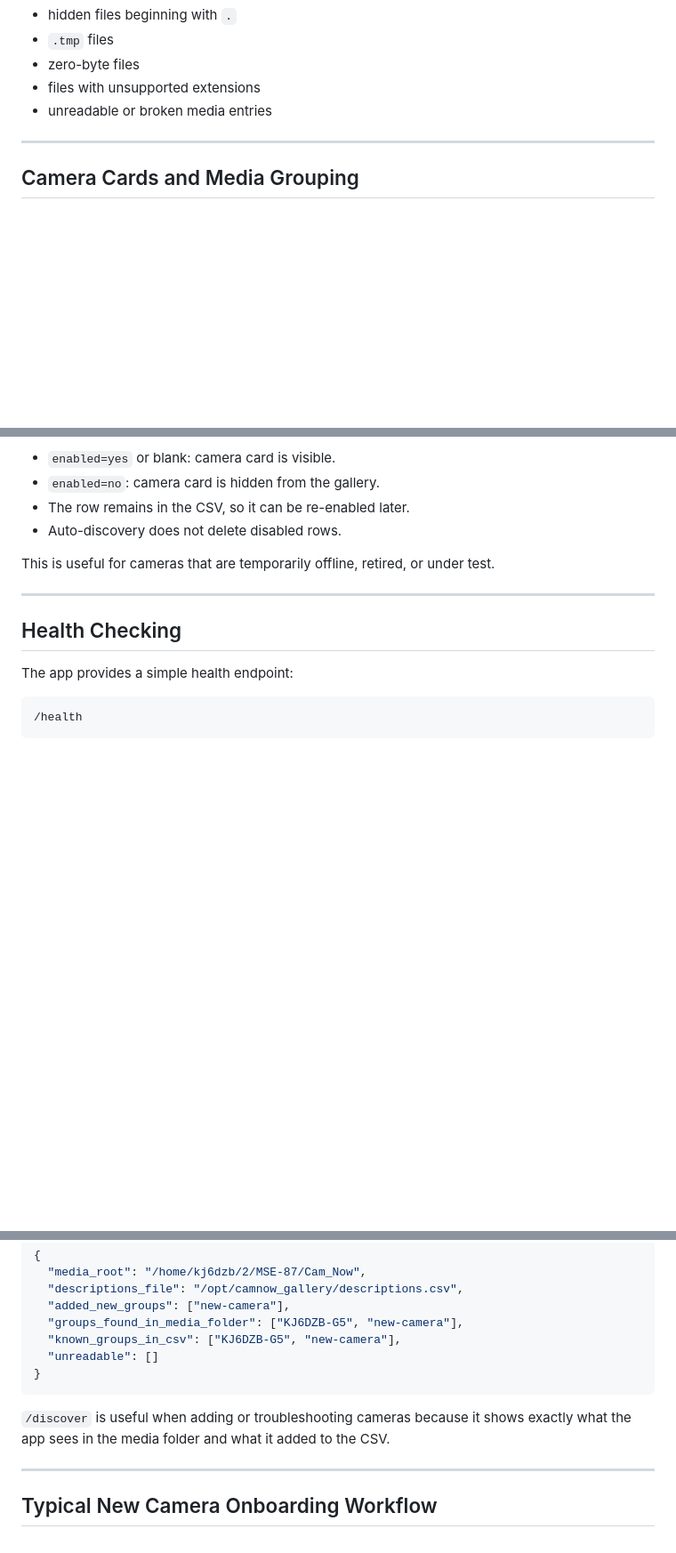
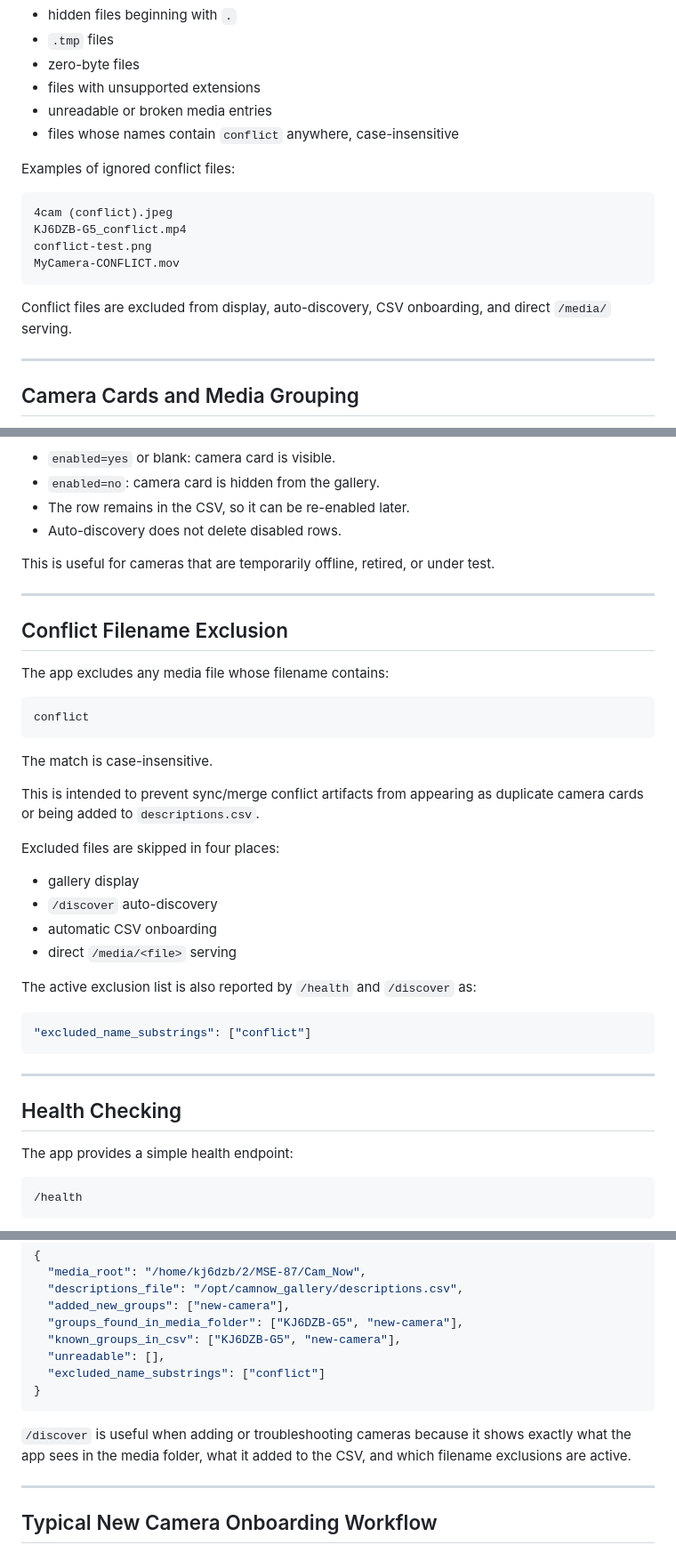
Before and after one commit to mathisono/Advanced-Camera-Page, a Markdown page: README.md, 3 parts joined by grey strips. Shown at 89% size. Drawn GitHub-style; blank space fills up the shorter version.

Commit message:
Document conflict filename exclusion behavior

````diff
--- a/README.md
+++ b/README.md
@@ -79,6 +81,18 @@ The app ignores:
 - zero-byte files
 - files with unsupported extensions
 - unreadable or broken media entries
+- files whose names contain `conflict` anywhere, case-insensitive
+
+Examples of ignored conflict files:
+
+```text
+4cam (conflict).jpeg
+KJ6DZB-G5_conflict.mp4
+conflict-test.png
+MyCamera-CONFLICT.mov
+```
+
+Conflict files are excluded from display, auto-discovery, CSV onboarding, and direct `/media/` serving.
 
 ---
 
@@ -234,6 +251,33 @@ This is useful for cameras that are temporarily offline, retired, or under test.
 
 ---
 
+## Conflict Filename Exclusion
+
+The app excludes any media file whose filename contains:
+
+```text
+conflict
+```
+
+The match is case-insensitive.
+
+This is intended to prevent sync/merge conflict artifacts from appearing as duplicate camera cards or being added to `descriptions.csv`.
+
+Excluded files are skipped in four places:
+
+- gallery display
+- `/discover` auto-discovery
+- automatic CSV onboarding
+- direct `/media/<file>` serving
+
+The active exclusion list is also reported by `/health` and `/discover` as:
+
+```json
+"excluded_name_substrings": ["conflict"]
+```
+
+---
+
 ## Health Checking
 
 The app provides a simple health endpoint:
@@ -293,11 +339,12 @@ Example response:
   "added_new_groups": ["new-camera"],
   "groups_found_in_media_folder": ["KJ6DZB-G5", "new-camera"],
   "known_groups_in_csv": ["KJ6DZB-G5", "new-camera"],
-  "unreadable": []
+  "unreadable": [],
+  "excluded_name_substrings": ["conflict"]
 }
 ```
 
-`/discover` is useful when adding or troubleshooting cameras because it shows exactly what the app sees in the media folder and what it added to the CSV.
+`/discover` is useful when adding or troubleshooting cameras because it shows exactly what the app sees in the media folder, what it added to the CSV, and which filename exclusions are active.
 
 ---
 
````
Also changed, not shown: other parts of README.md (+15 -4 lines).
